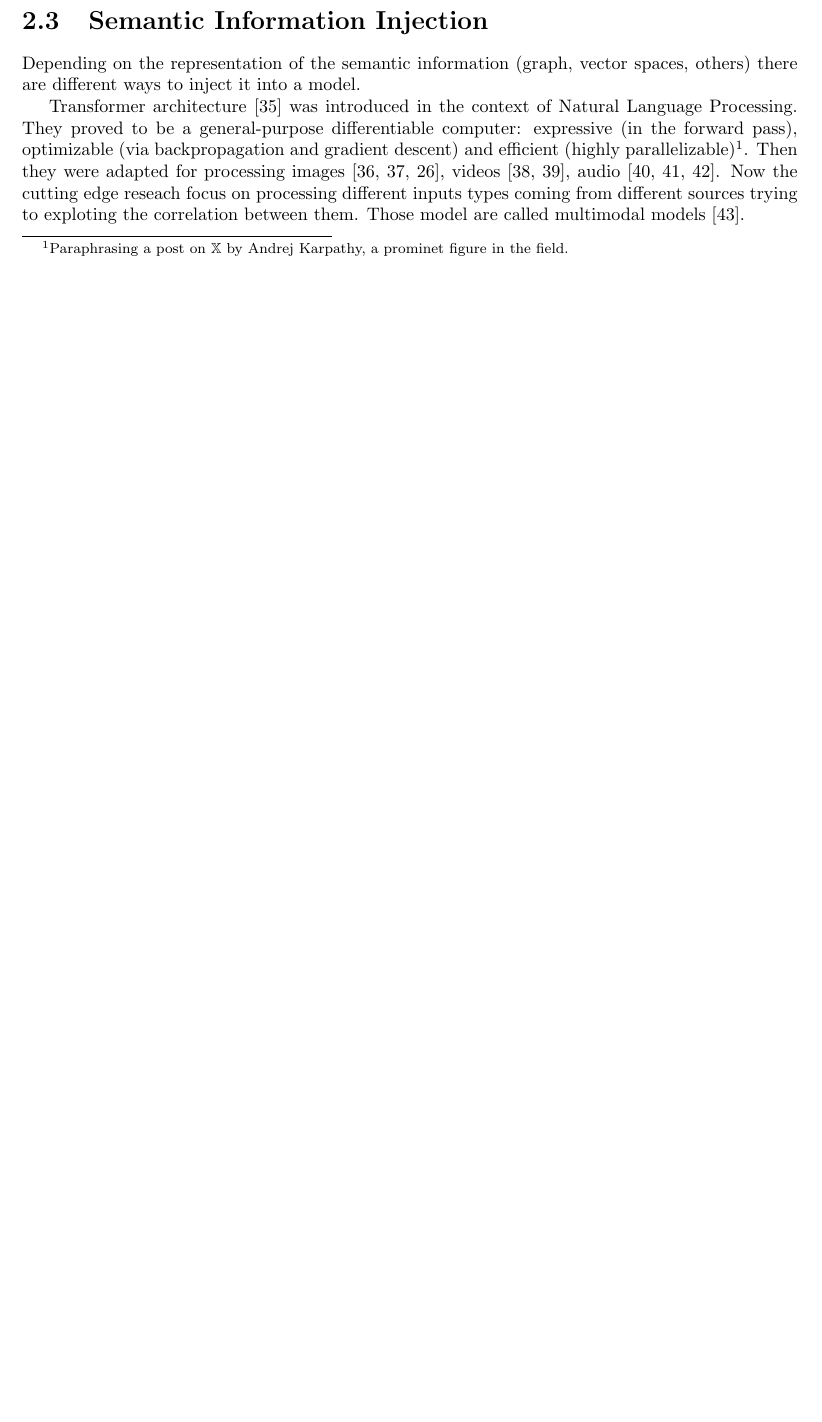
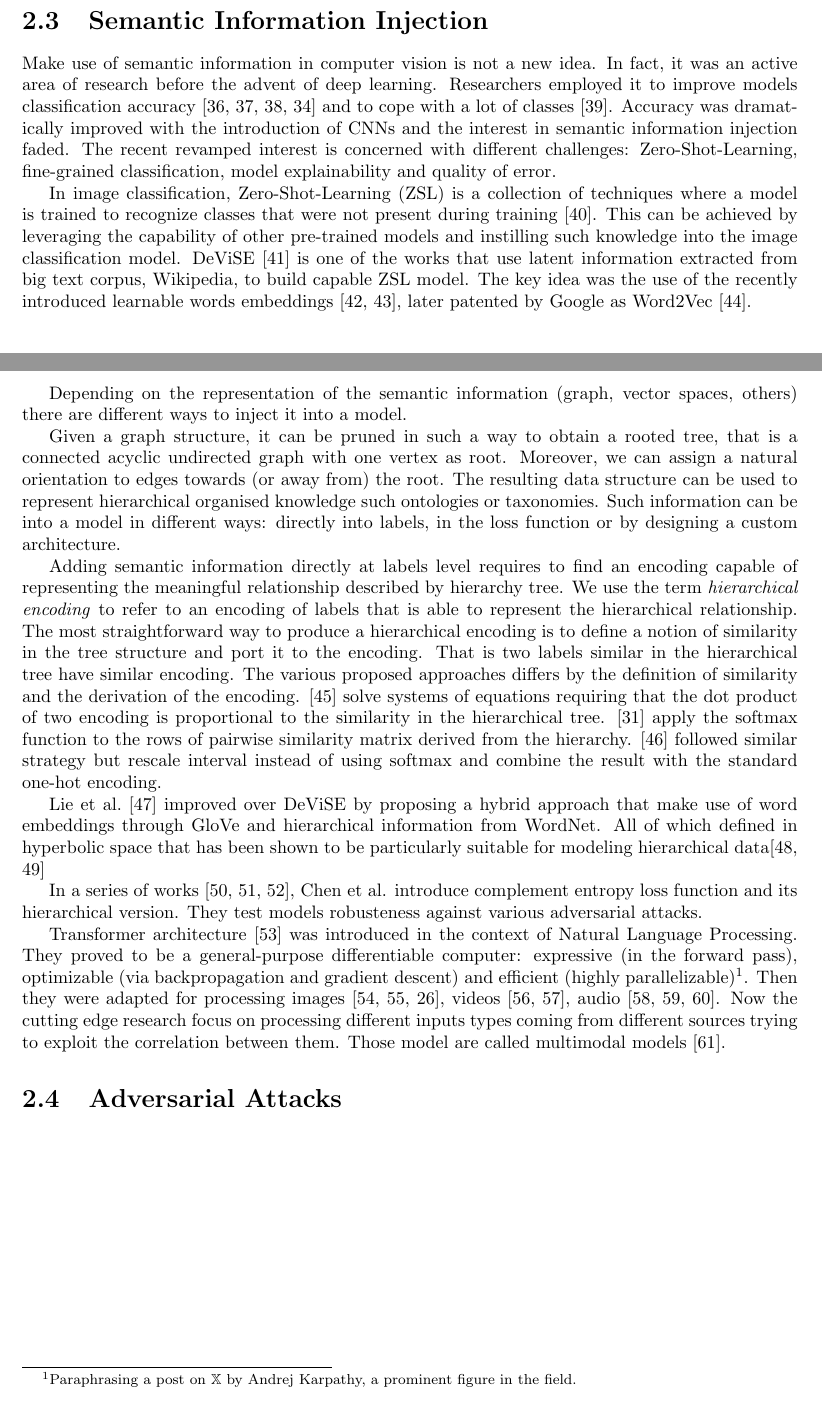
Before and after one commit to S1M0N38/master-thesis, a LaTeX thesis (thesis/main.tex, which reads thesis/chapters/2_related_work.tex): part of page 8 of 17 before the commit and two parts of pages 8 and 9 of 19 after it, the two joined at a grey line, cut so that both start at the same text, the shorter picture padded with empty space. Compiled offline with pdfLaTeX.

Commit message:
Update Semantic Information Injection 2.3 (WIP)

```diff
--- a/thesis/chapters/2_related_work.tex
+++ b/thesis/chapters/2_related_work.tex
@@ -103,7 +105,90 @@ web or generated by a LM itself.
+Make use of semantic information in computer vision is not a new idea. In fact,
+it was an active area of research before the advent of deep learning.
+Researchers employed it to improve models classification
+accuracy~\cite{ScalableRecognNister2006, SemanticHierarMarsza2007,
+ExploitingObjeZweig2007, LearningMultipKrizhe2009} and to cope with a lot of
+classes~\cite{WhatDoesClassDeng2010}. Accuracy was dramatically improved with
+the introduction of CNNs and the interest in semantic information injection
+faded. The recent revamped interest is concerned with different challenges:
+Zero-Shot-Learning, fine-grained classification, model explainability and
+quality of error.
+
+% Zero-Shot-Learning
+In image classification, Zero-Shot-Learning (ZSL) is a collection of techniques
+where a model is trained to recognize classes that were not present during
+training~\cite{AnIntroductionSoysal2020}. This can be achieved by leveraging
+the capability of other pre-trained models and instilling such knowledge into
+the image classification model. DeViSE~\cite{DeviseADeepFrome2013} is one of
+the works that use latent information extracted from big text corpus, Wikipedia,
+to build capable ZSL model. The key idea was the use of the recently introduced
+learnable words embeddings~\cite{EfficientEstimMikolo2013,
+DistributedRepMikolo2013}, later patented by Google as
+Word2Vec~\cite{ComputingNumerMikolo2013}.
+
+% Fine grained classification
+
+% Recently xAI
+
+% Quality of errors
+
 Depending on the representation of the semantic information (graph, vector
 spaces, others) there are different ways to inject it into a model.
 
+Given a graph structure, it can be pruned in such a way to obtain a rooted
+tree, that is a connected acyclic undirected graph with one vertex as root.
+Moreover, we can assign a natural orientation to edges towards (or away from)
+the root. The resulting data structure can be used to represent hierarchical
+organised knowledge such ontologies or taxonomies. Such information can be into
+a model in different ways: directly into labels, in the loss function or by
+designing a custom architecture.
+
+Adding semantic information directly at labels level requires to find an
+encoding capable of representing the meaningful relationship described by
+hierarchy tree. We use the term \emph{hierarchical encoding} to refer to
+an encoding of labels that is able to represent the hierarchical relationship.
+The most straightforward way to produce a hierarchical encoding is to define a
+notion of similarity in the tree structure and port it to the encoding. That is
+two labels similar in the hierarchical tree have similar encoding. The various
+proposed approaches differs by the definition of similarity and the derivation
+of the encoding. \cite{HierarchyBasedBarz2018} solve systems of equations
+requiring that the dot product of two encoding is proportional to the
+similarity in the hierarchical tree. \cite{MakingBetterMBertin2019} apply the
+softmax function to the rows of pairwise similarity matrix derived from the
+hierarchy. \cite{BeyondOneHotPerott2023} followed similar strategy but
+rescale interval instead of using softmax and combine the result with the
+standard one-hot encoding.
+
 % TODO:
+% Loss function
+% Labels
+% Architecture
+
+% TODO: Fine Grtained Classification / Large number of classes
+% Your Flamingo is my bird:
+%   - Fine Grained Visual Classification
+%   - CNN as feature extractor
+%   - Multi-head for different granularity levels
+%   - Disentanglement of classifier and use of gradient blocking gate
+
+% TODO: ZSL (Hybrid approach: hierarchy + word embeddings)
+Lie et al.~\cite{HyperbolicVisuLiuS2020} improved over DeViSE by proposing a
+hybrid approach that make use of word embeddings through GloVe and hierarchical
+information from WordNet. All of which defined in hyperbolic space that has
+been shown to be particularly suitable for modeling hierarchical
+data\cite{PoincareEmbeddNickel2017, HyperbolicEntaGanea2018}
+
+% Hyperbolic Visual Embedding Learning for Zero-Shot Recognition:
+%   - Zero Shot Learning context
+%   - represent embeddengs in hyperbolic space
+%   - use WordNet and Wikipedia corpus as semantic information
+%   - Similar but improve Devise
+%
+
+% TODO: Loss based approach
+In a series of works~\cite{ComplementObjeChen2019, ImprovingAdverChen2019,
+LearningWithHChen2019}, Chen et al. introduce complement entropy loss function
+and its hierarchical version. They test models robusteness against various
+adversarial attacks.
 
 % Talk a bit about cutting edge research and multimodal learning
 Transformer architecture~\cite{AttentionIsAlVaswan2017} was introduced in the
@@ -111,14 +196,14 @@ context of Natural Language Processing. They proved to be a general-purpose
 differentiable computer: expressive (in the forward pass), optimizable (via
 backpropagation and gradient descent) and efficient (highly
 parallelizable)\footnote{Paraphrasing a post on $\mathbb{X}$ by Andrej
-Karpathy, a prominet figure in the field.}. Then they were adapted for
+Karpathy, a prominent figure in the field.}. Then they were adapted for
 processing images~\cite{ImageTransformParmar2018, EndToEndObjeCarion2020,
 AnImageIsWorDosovi2020}, videos~\cite{VivitAVideoArnab2021,
 TemporalContexShao2020}, audio~\cite{NeuralSpeechSLiNa2018,
-SpeechTransforDong2018, ConformerConvGulati2020}.
-Now the cutting edge reseach focus on processing different inputs types coming
-from different sources trying to exploting the correlation between them. Those
-model are called multimodal models~\cite{ASurveyOnMulYinS2023}.
+SpeechTransforDong2018, ConformerConvGulati2020}. Now the cutting edge research
+focus on processing different inputs types coming from different sources trying
+to exploit the correlation between them. Those model are called multimodal
+models~\cite{ASurveyOnMulYinS2023}.
 
 \section{Adversarial Attacks}
 \label{sec:adversarial-attacks}
```
Also changed, not shown: thesis/chapters/2_related_work.tex (16 more changed lines).
